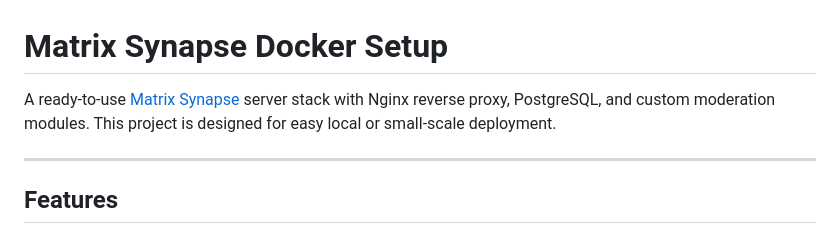
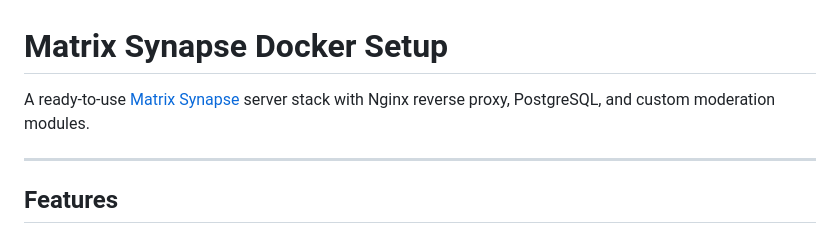
Before and after one commit to FapBot-tech/MatrixSetup, a Markdown page: README.md, the part around the change. Drawn GitHub-style.

```diff
--- a/README.md
+++ b/README.md
@@ -1,6 +1,6 @@
 # Matrix Synapse Docker Setup
 
-A ready-to-use [Matrix Synapse](https://matrix.org/docs/projects/server/synapse/) server stack with Nginx reverse proxy, PostgreSQL, and custom moderation modules. This project is designed for easy local or small-scale deployment.
+A ready-to-use [Matrix Synapse](https://matrix.org/docs/projects/server/synapse/) server stack with Nginx reverse proxy, PostgreSQL, and custom moderation modules.
 
 ---
 
```
